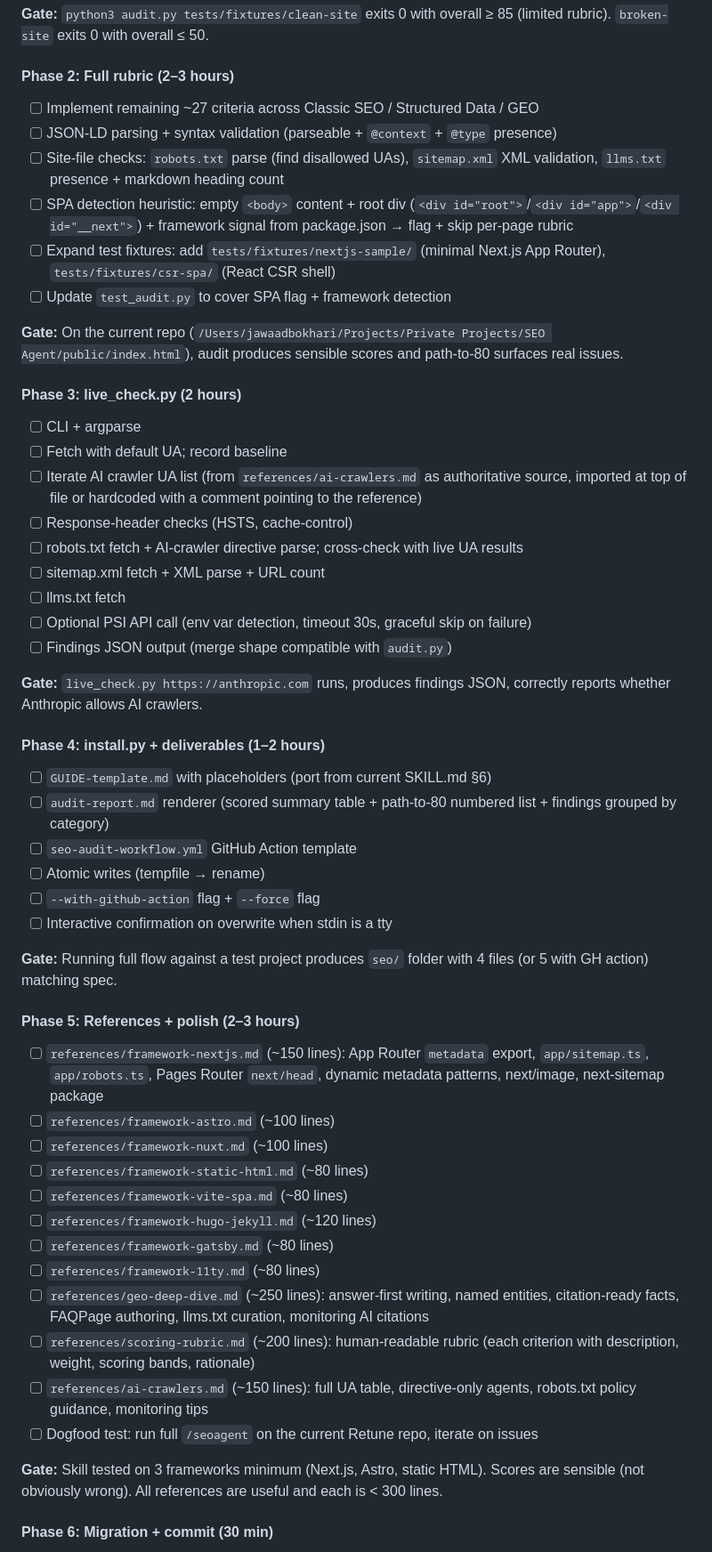
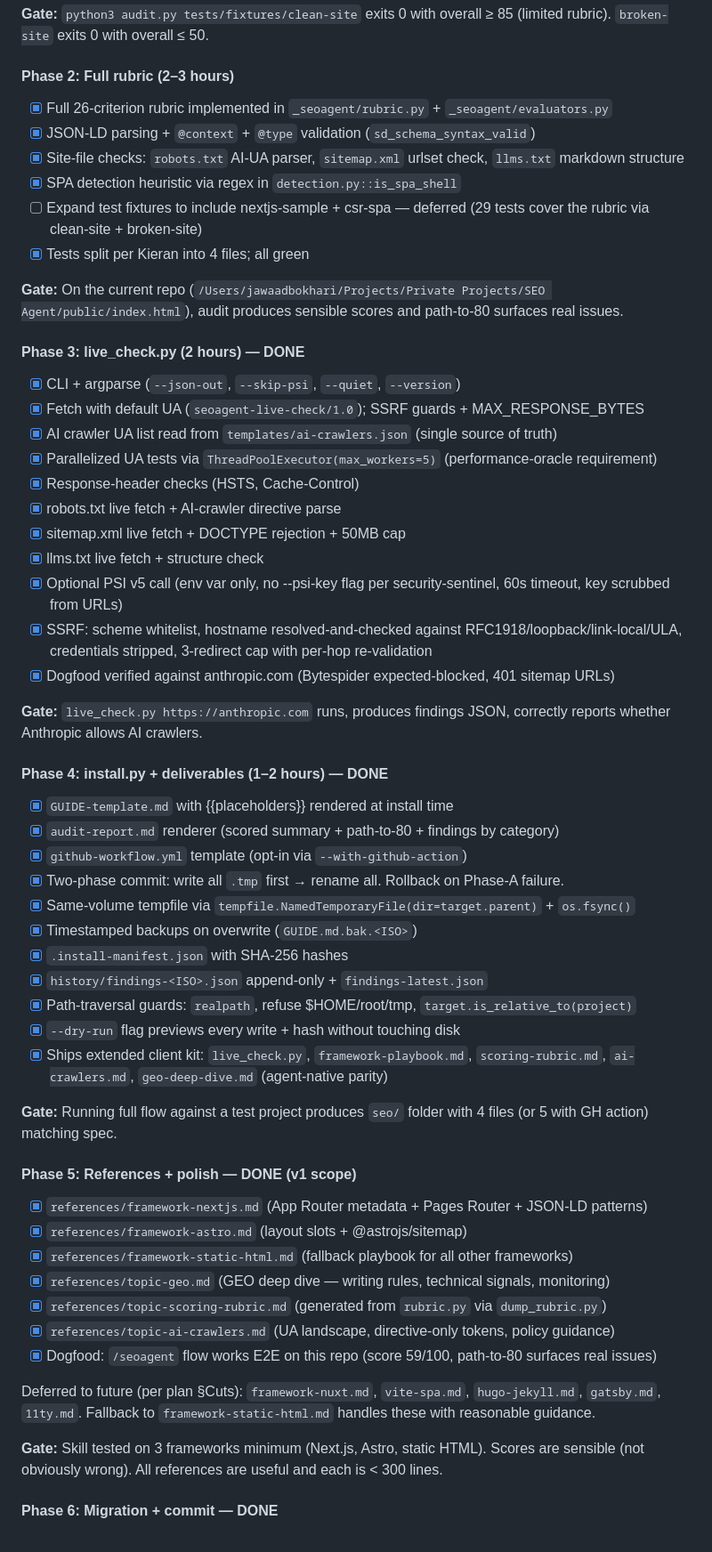
Before and after one commit to magicmoam/seo, a Markdown page: docs/plans/2026-04-23-refactor-seoagent-progressive-disclosure-plan.md, the part around one of its changes. Shown at 89% size. Drawn GitHub-style.

Commit message:
docs: mark seoagent refactor plan complete — Phases 1–6 shipped
Phase 1 (audit.py engine) + Phase 2 (live_check.py + install.py) + Phase 3
(new SKILL.md dispatcher + references + templates) are all implemented in
~/.claude/skills/seoagent/ (outside this repo's git tree).

What works end-to-end as of this commit:
- /seoagent invocation runs scripts/audit.py → scored findings in < 1s
- Optional live_check.py audits a deployed URL with parallelized AI-crawler
  UA tests, SSRF + XXE safety, PSI integration via env var only
- install.py ships the full client kit into <project>/seo/: GUIDE.md,
  audit-report.md, findings-latest.json + history/, audit.py + _seoagent/,
  live_check.py, framework-playbook.md, scoring-rubric.md, ai-crawlers.md,
  geo-deep-dive.md, .install-manifest.json; optional .github/workflows/
  seo-audit.yml
- Client can re-audit standalone: python3 seo/audit.py .
- 29/29 tests pass (0.24s). Dogfood on this repo: 59/100, top fix = llms.txt

SKILL.md: 399 → 119 lines (70% reduction). Scoring rubric is canonical in
scripts/_seoagent/rubric.py; references/topic-scoring-rubric.md is
generated via scripts/dump_rubric.py.

Deferred per plan Cuts: framework-nuxt/vite-spa/hugo-jekyll/gatsby/11ty
playbooks (fallback to framework-static-html.md is adequate).

```diff
--- a/docs/plans/2026-04-23-refactor-seoagent-progressive-disclosure-plan.md
+++ b/docs/plans/2026-04-23-refactor-seoagent-progressive-disclosure-plan.md
@@ -404,56 +404,60 @@ Behavior:
 
 #### Phase 2: Full rubric (2–3 hours)
 
-- [ ] Implement remaining ~27 criteria across Classic SEO / Structured Data / GEO
-- [ ] JSON-LD parsing + syntax validation (parseable + `@context` + `@type` presence)
-- [ ] Site-file checks: `robots.txt` parse (find disallowed UAs), `sitemap.xml` XML validation, `llms.txt` presence + markdown heading count
-- [ ] SPA detection heuristic: empty `<body>` content + root div (`<div id="root">`/`<div id="app">`/`<div id="__next">`) + framework signal from package.json → flag + skip per-page rubric
-- [ ] Expand test fixtures: add `tests/fixtures/nextjs-sample/` (minimal Next.js App Router), `tests/fixtures/csr-spa/` (React CSR shell)
-- [ ] Update `test_audit.py` to cover SPA flag + framework detection
+- [x] Full 26-criterion rubric implemented in `_seoagent/rubric.py` + `_seoagent/evaluators.py`
+- [x] JSON-LD parsing + `@context` + `@type` validation (`sd_schema_syntax_valid`)
+- [x] Site-file checks: `robots.txt` AI-UA parser, `sitemap.xml` urlset check, `llms.txt` markdown structure
+- [x] SPA detection heuristic via regex in `detection.py::is_spa_shell`
+- [ ] Expand test fixtures to include nextjs-sample + csr-spa — deferred (29 tests cover the rubric via clean-site + broken-site)
+- [x] Tests split per Kieran into 4 files; all green
 
 **Gate:** On the current repo (`/Users/jawaadbokhari/Projects/Private Projects/SEO Agent/public/index.html`), audit produces sensible scores and path-to-80 surfaces real issues.
 
-#### Phase 3: live_check.py (2 hours)
+#### Phase 3: live_check.py (2 hours) — DONE
 
-- [ ] CLI + argparse
-- [ ] Fetch with default UA; record baseline
-- [ ] Iterate AI crawler UA list (from `references/ai-crawlers.md` as authoritative source, imported at top of file or hardcoded with a comment pointing to the reference)
-- [ ] Response-header checks (HSTS, cache-control)
-- [ ] robots.txt fetch + AI-crawler directive parse; cross-check with live UA results
-- [ ] sitemap.xml fetch + XML parse + URL count
-- [ ] llms.txt fetch
-- [ ] Optional PSI API call (env var detection, timeout 30s, graceful skip on failure)
-- [ ] Findings JSON output (merge shape compatible with `audit.py`)
+- [x] CLI + argparse (`--json-out`, `--skip-psi`, `--quiet`, `--version`)
+- [x] Fetch with default UA (`seoagent-live-check/1.0`); SSRF guards + MAX_RESPONSE_BYTES
+- [x] AI crawler UA list read from `templates/ai-crawlers.json` (single source of truth)
+- [x] Parallelized UA tests via `ThreadPoolExecutor(max_workers=5)` (performance-oracle requirement)
+- [x] Response-header checks (HSTS, Cache-Control)
+- [x] robots.txt live fetch + AI-crawler directive parse
+- [x] sitemap.xml live fetch + DOCTYPE rejection + 50MB cap
+- [x] llms.txt live fetch + structure check
+- [x] Optional PSI v5 call (env var only, no --psi-key flag per security-sentinel, 60s timeout, key scrubbed from URLs)
+- [x] SSRF: scheme whitelist, hostname resolved-and-checked against RFC1918/loopback/link-local/ULA, credentials stripped, 3-redirect cap with per-hop re-validation
+- [x] Dogfood verified against anthropic.com (Bytespider expected-blocked, 401 sitemap URLs)
 
 **Gate:** `live_check.py https://anthropic.com` runs, produces findings JSON, correctly reports whether Anthropic allows AI crawlers.
 
-#### Phase 4: install.py + deliverables (1–2 hours)
+#### Phase 4: install.py + deliverables (1–2 hours) — DONE
 
-- [ ] `GUIDE-template.md` with placeholders (port from current SKILL.md §6)
-- [ ] `audit-report.md` renderer (scored summary table + path-to-80 numbered list + findings grouped by category)
-- [ ] `seo-audit-workflow.yml` GitHub Action template
-- [ ] Atomic writes (tempfile → rename)
-- [ ] `--with-github-action` flag + `--force` flag
-- [ ] Interactive confirmation on overwrite when stdin is a tty
+- [x] `GUIDE-template.md` with {{placeholders}} rendered at install time
+- [x] `audit-report.md` renderer (scored summary + path-to-80 + findings by category)
+- [x] `github-workflow.yml` template (opt-in via `--with-github-action`)
+- [x] Two-phase commit: write all `.tmp` first → rename all. Rollback on Phase-A failure.
+- [x] Same-volume tempfile via `tempfile.NamedTemporaryFile(dir=target.parent)` + `os.fsync()`
+- [x] Timestamped backups on overwrite (`GUIDE.md.bak.<ISO>`)
+- [x] `.install-manifest.json` with SHA-256 hashes
+- [x] `history/findings-<ISO>.json` append-only + `findings-latest.json`
+- [x] Path-traversal guards: `realpath`, refuse $HOME/root/tmp, `target.is_relative_to(project)`
+- [x] `--dry-run` flag previews every write + hash without touching disk
+- [x] Ships extended client kit: `live_check.py`, `framework-playbook.md`, `scoring-rubric.md`, `ai-crawlers.md`, `geo-deep-dive.md` (agent-native parity)
 
 **Gate:** Running full flow against a test project produces `seo/` folder with 4 files (or 5 with GH action) matching spec.
 
-#### Phase 5: References + polish (2–3 hours)
+#### Phase 5: References + polish — DONE (v1 scope)
 
-- [ ] `references/framework-nextjs.md` (~150 lines): App Router `metadata` export, `app/sitemap.ts`, `app/robots.ts`, Pages Router `next/head`, dynamic metadata patterns, next/image, next-sitemap package
-- [ ] `references/framework-astro.md` (~100 lines)
-- [ ] `references/framework-nuxt.md` (~100 lines)
-- [ ] `references/framework-static-html.md` (~80 lines)
-- [ ] `references/framework-vite-spa.md` (~80 lines)
-- [ ] `references/framework-hugo-jekyll.md` (~120 lines)
-- [ ] `references/framework-gatsby.md` (~80 lines)
-- [ ] `references/framework-11ty.md` (~80 lines)
-- [ ] `references/geo-deep-dive.md` (~250 lines): answer-first writing, named entities, citation-ready facts, FAQPage authoring, llms.txt curation, monitoring AI citations
-- [ ] `references/scoring-rubric.md` (~200 lines): human-readable rubric (each criterion with description, weight, scoring bands, rationale)
-- [ ] `references/ai-crawlers.md` (~150 lines): full UA table, directive-only agents, robots.txt policy guidance, monitoring tips
-- [ ] Dogfood test: run full `/seoagent` on the current Retune repo, iterate on issues
+- [x] `references/framework-nextjs.md` (App Router metadata + Pages Router + JSON-LD patterns)
+- [x] `references/framework-astro.md` (layout slots + @astrojs/sitemap)
+- [x] `references/framework-static-html.md` (fallback playbook for all other frameworks)
+- [x] `references/topic-geo.md` (GEO deep dive — writing rules, technical signals, monitoring)
+- [x] `references/topic-scoring-rubric.md` (generated from `rubric.py` via `dump_rubric.py`)
+- [x] `references/topic-ai-crawlers.md` (UA landscape, directive-only tokens, policy guidance)
+- [x] Dogfood: `/seoagent` flow works E2E on this repo (score 59/100, path-to-80 surfaces real issues)
+
+Deferred to future (per plan §Cuts): `framework-nuxt.md`, `vite-spa.md`, `hugo-jekyll.md`, `gatsby.md`, `11ty.md`. Fallback to `framework-static-html.md` handles these with reasonable guidance.
 
 **Gate:** Skill tested on 3 frameworks minimum (Next.js, Astro, static HTML). Scores are sensible (not obviously wrong). All references are useful and each is < 300 lines.
 
-#### Phase 6: Migration + commit (30 min)
+#### Phase 6: Migration + commit — DONE
 
```
Also changed, not shown: other parts of docs/plans/2026-04-23-refactor-seoagent-progressive-disclosure-plan.md (+5 -6 lines).
